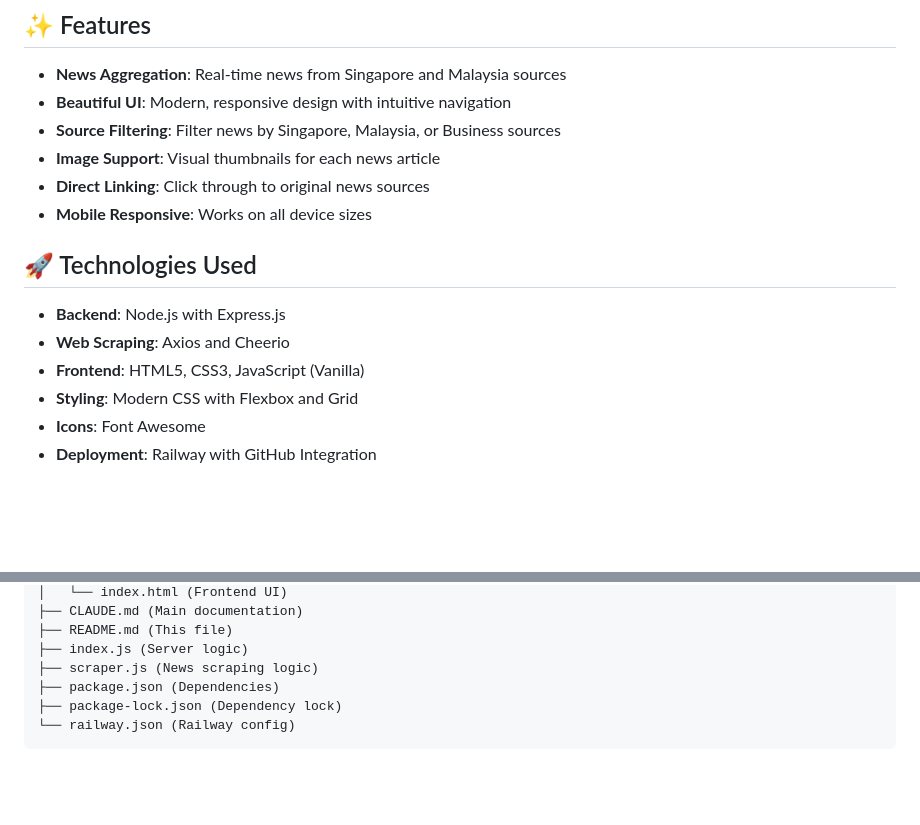
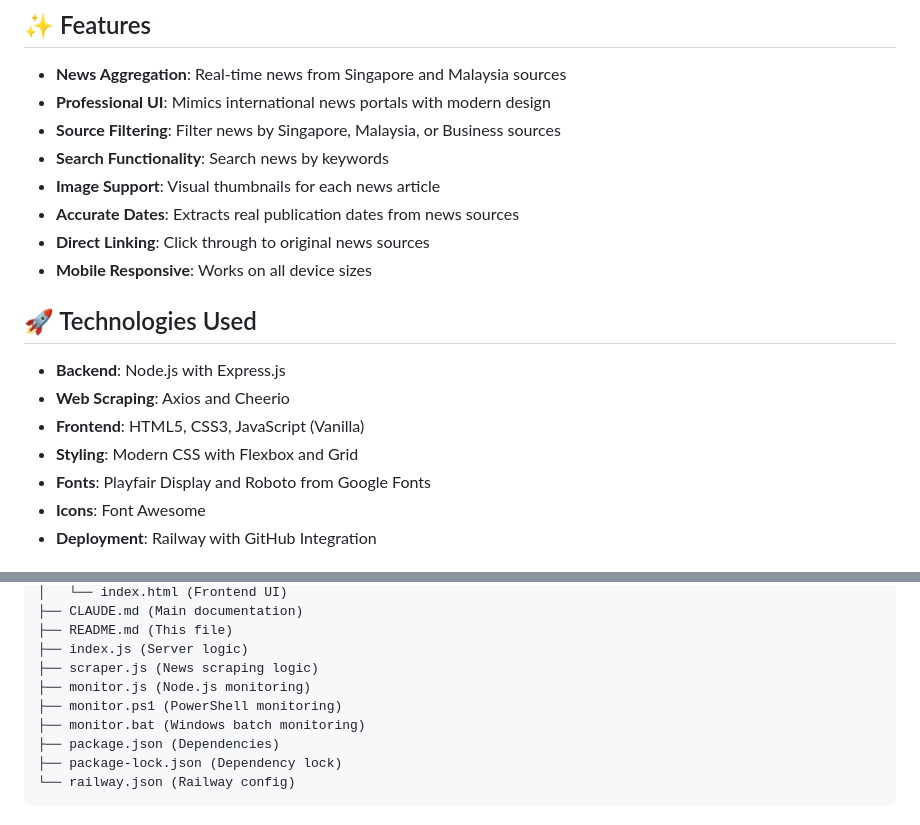
Before and after one commit to nilochan/QWEN-NEWS, a Markdown page: README.md, 2 parts joined by grey strips. Rendered like a GitHub page; blank space fills up the shorter version.

```diff
--- a/README.md
+++ b/README.md
@@ -5,9 +5,11 @@ An interactive website that gathers news from multiple sources in Singapore and
 ## ✨ Features
 
 - **News Aggregation**: Real-time news from Singapore and Malaysia sources
-- **Beautiful UI**: Modern, responsive design with intuitive navigation
+- **Professional UI**: Mimics international news portals with modern design
 - **Source Filtering**: Filter news by Singapore, Malaysia, or Business sources
+- **Search Functionality**: Search news by keywords
 - **Image Support**: Visual thumbnails for each news article
+- **Accurate Dates**: Extracts real publication dates from news sources
 - **Direct Linking**: Click through to original news sources
 - **Mobile Responsive**: Works on all device sizes
 
@@ -17,6 +19,7 @@ An interactive website that gathers news from multiple sources in Singapore and
 - **Web Scraping**: Axios and Cheerio
 - **Frontend**: HTML5, CSS3, JavaScript (Vanilla)
 - **Styling**: Modern CSS with Flexbox and Grid
+- **Fonts**: Playfair Display and Roboto from Google Fonts
 - **Icons**: Font Awesome
 - **Deployment**: Railway with GitHub Integration
 
@@ -35,6 +38,9 @@ QWEN-NEWS/
 ├── README.md (This file)
 ├── index.js (Server logic)
 ├── scraper.js (News scraping logic)
+├── monitor.js (Node.js monitoring)
+├── monitor.ps1 (PowerShell monitoring)
+├── monitor.bat (Windows batch monitoring)
 ├── package.json (Dependencies)
 ├── package-lock.json (Dependency lock)
 └── railway.json (Railway config)
```
Also changed, not shown: other parts of README.md (+39 -6 lines).
